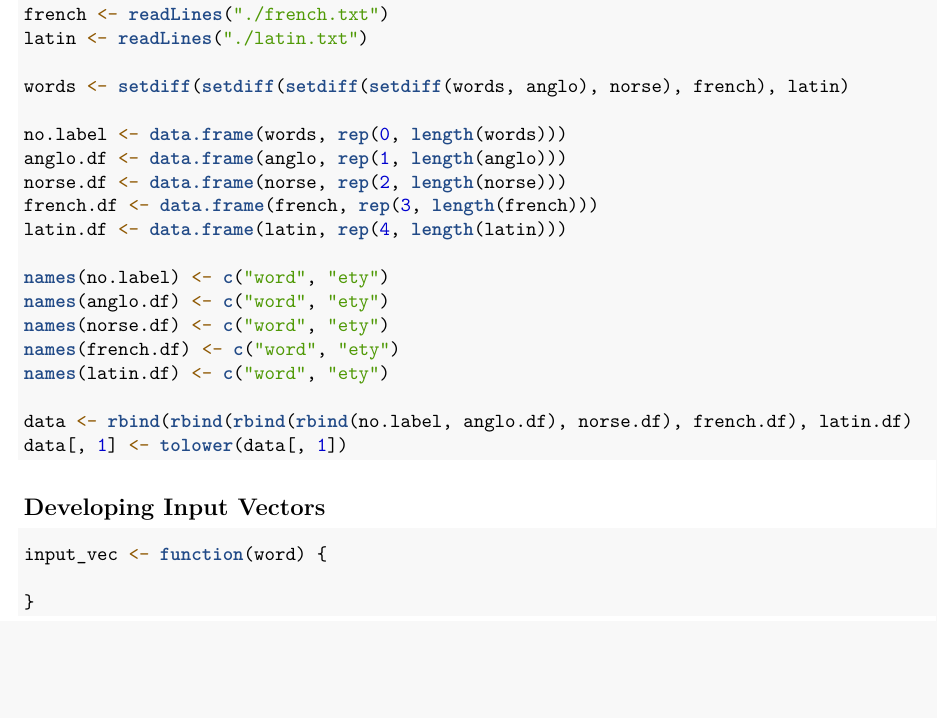
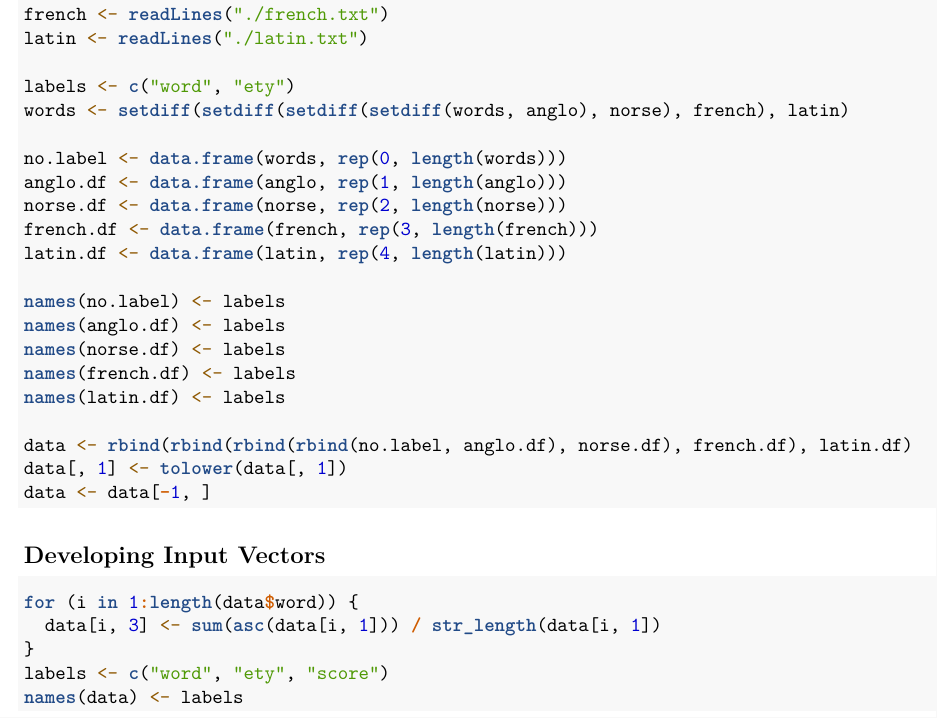
Before and after one commit to conorfalvey/Intro-to-R-Final-Project, an R Markdown document (FinalProject.Rmd): part of the page, cut so that both start at the same text, the shorter picture padded with empty space. Rendered offline with R 4.5, knitr and Pandoc, then LaTeX, with nearby package versions; common packages that the code uses without loading them are loaded.

Commit message:
Add Score function

````diff
--- a/FinalProject.Rmd
+++ b/FinalProject.Rmd
@@ -18,6 +21,7 @@ norse <- readLines("./oldnorse.txt")
 french <- readLines("./french.txt")
 latin <- readLines("./latin.txt")
 
+labels <- c("word", "ety")
 words <- setdiff(setdiff(setdiff(setdiff(words, anglo), norse), french), latin)
 
 no.label <- data.frame(words, rep(0, length(words)))
@@ -26,21 +30,25 @@ norse.df <- data.frame(norse, rep(2, length(norse)))
 french.df <- data.frame(french, rep(3, length(french)))
 latin.df <- data.frame(latin, rep(4, length(latin)))
 
-names(no.label) <- c("word", "ety")
-names(anglo.df) <- c("word", "ety")
-names(norse.df) <- c("word", "ety")
-names(french.df) <- c("word", "ety")
-names(latin.df) <- c("word", "ety")
+names(no.label) <- labels
+names(anglo.df) <- labels
+names(norse.df) <- labels
+names(french.df) <- labels
+names(latin.df) <- labels
 
 data <- rbind(rbind(rbind(rbind(no.label, anglo.df), norse.df), french.df), latin.df)
 data[, 1] <- tolower(data[, 1])
+data <- data[-1, ]
 ```
 
 ## Developing Input Vectors
 ```{r}
-input_vec <- function(word) {
+for (i in 1:length(data$word)) {
+  data[i, 3] <- sum(asc(data[i, 1])) / str_length(data[i, 1])
+}
+labels <- c("word", "ety", "score")
+names(data) <- labels
 
-}
 ```
 
 ##
````
Also changed, not shown: FinalProject.Rmd (3 more changed lines).
